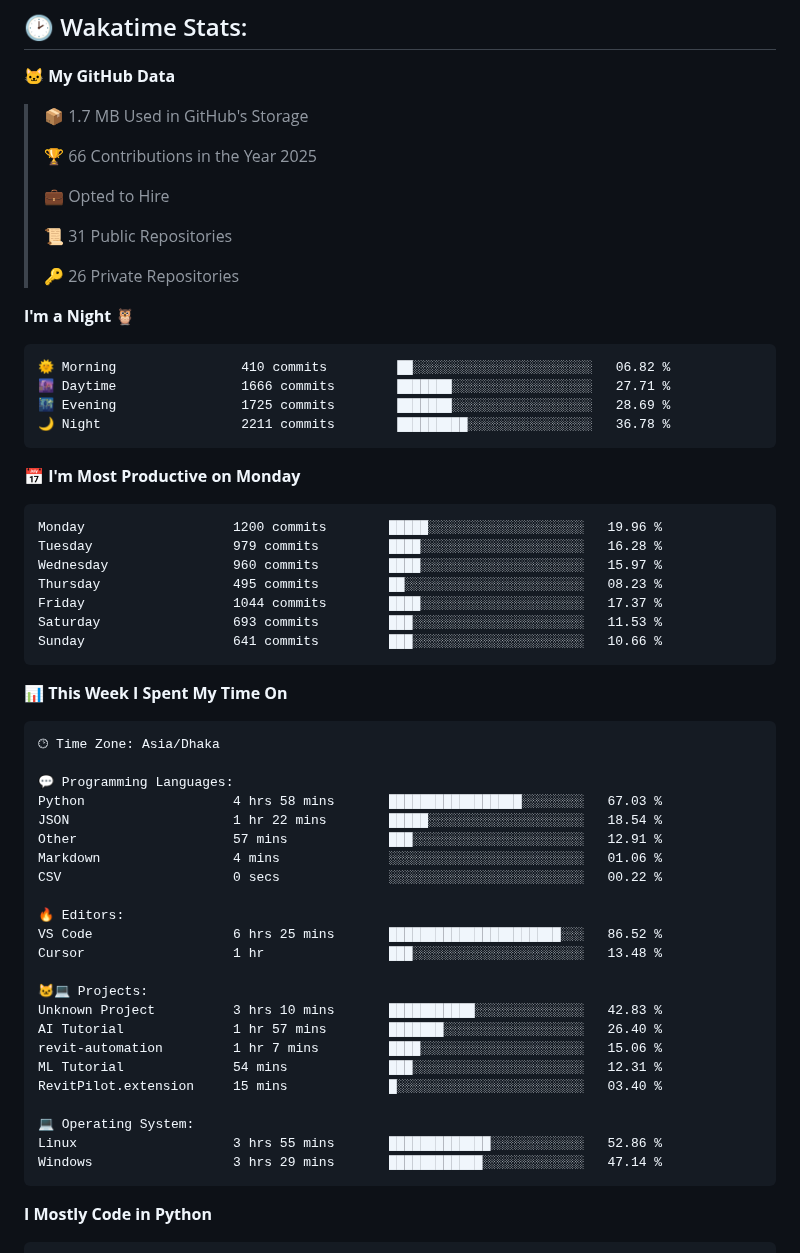
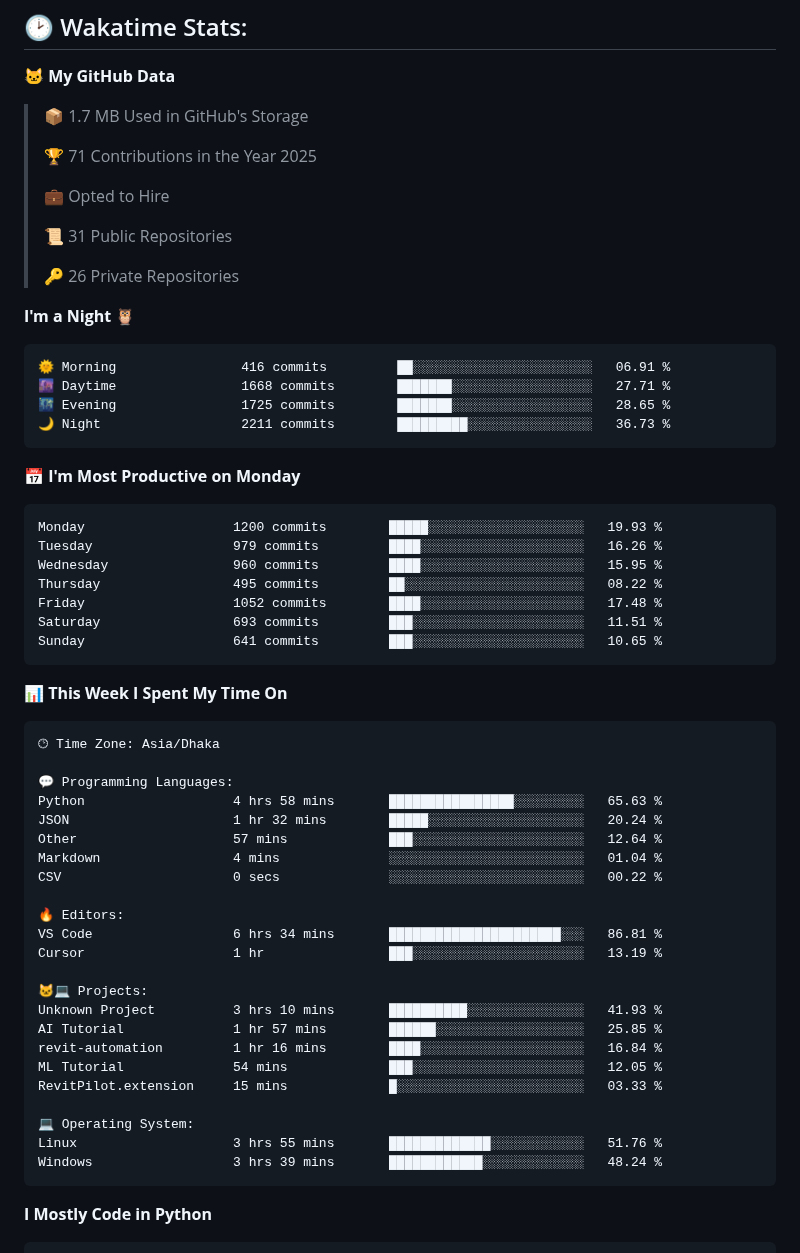
Before and after one commit to mirsazzathossain/mirsazzathossain, a Markdown page: README.md, the part around the change. Drawn GitHub-style.

Commit message:
Updated with Dev Metrics

````diff
--- a/README.md
+++ b/README.md
@@ -147,7 +147,7 @@ Feel free to reach out to discuss **ideas** or ask research-related questions
 
 > 📦 1.7 MB Used in GitHub's Storage
  >
-> 🏆 66 Contributions in the Year 2025
+> 🏆 71 Contributions in the Year 2025
  >
 > 💼 Opted to Hire
  >
@@ -158,21 +158,21 @@ Feel free to reach out to discuss **ideas** or ask research-related questions
 **I'm a Night 🦉**
 
 ```text
-🌞 Morning                410 commits         ██░░░░░░░░░░░░░░░░░░░░░░░   06.82 %
-🌆 Daytime                1666 commits        ███████░░░░░░░░░░░░░░░░░░   27.71 %
-🌃 Evening                1725 commits        ███████░░░░░░░░░░░░░░░░░░   28.69 %
-🌙 Night                  2211 commits        █████████░░░░░░░░░░░░░░░░   36.78 %
+🌞 Morning                416 commits         ██░░░░░░░░░░░░░░░░░░░░░░░   06.91 %
+🌆 Daytime                1668 commits        ███████░░░░░░░░░░░░░░░░░░   27.71 %
+🌃 Evening                1725 commits        ███████░░░░░░░░░░░░░░░░░░   28.65 %
+🌙 Night                  2211 commits        █████████░░░░░░░░░░░░░░░░   36.73 %
 ```
 📅 **I'm Most Productive on Monday**
 
 ```text
-Monday                   1200 commits        █████░░░░░░░░░░░░░░░░░░░░   19.96 %
-Tuesday                  979 commits         ████░░░░░░░░░░░░░░░░░░░░░   16.28 %
-Wednesday                960 commits         ████░░░░░░░░░░░░░░░░░░░░░   15.97 %
-Thursday                 495 commits         ██░░░░░░░░░░░░░░░░░░░░░░░   08.23 %
-Friday                   1044 commits        ████░░░░░░░░░░░░░░░░░░░░░   17.37 %
-Saturday                 693 commits         ███░░░░░░░░░░░░░░░░░░░░░░   11.53 %
-Sunday                   641 commits         ███░░░░░░░░░░░░░░░░░░░░░░   10.66 %
+Monday                   1200 commits        █████░░░░░░░░░░░░░░░░░░░░   19.93 %
+Tuesday                  979 commits         ████░░░░░░░░░░░░░░░░░░░░░   16.26 %
+Wednesday                960 commits         ████░░░░░░░░░░░░░░░░░░░░░   15.95 %
+Thursday                 495 commits         ██░░░░░░░░░░░░░░░░░░░░░░░   08.22 %
+Friday                   1052 commits        ████░░░░░░░░░░░░░░░░░░░░░   17.48 %
+Saturday                 693 commits         ███░░░░░░░░░░░░░░░░░░░░░░   11.51 %
+Sunday                   641 commits         ███░░░░░░░░░░░░░░░░░░░░░░   10.65 %
 ```
 
 
@@ -182,26 +182,26 @@ Sunday                   641 commits         ███░░░░░░░░
 🕑︎ Time Zone: Asia/Dhaka
 
 💬 Programming Languages:
-Python                   4 hrs 58 mins       █████████████████░░░░░░░░   67.03 %
-JSON                     1 hr 22 mins        █████░░░░░░░░░░░░░░░░░░░░   18.54 %
-Other                    57 mins             ███░░░░░░░░░░░░░░░░░░░░░░   12.91 %
-Markdown                 4 mins              ░░░░░░░░░░░░░░░░░░░░░░░░░   01.06 %
+Python                   4 hrs 58 mins       ████████████████░░░░░░░░░   65.63 %
+JSON                     1 hr 32 mins        █████░░░░░░░░░░░░░░░░░░░░   20.24 %
+Other                    57 mins             ███░░░░░░░░░░░░░░░░░░░░░░   12.64 %
+Markdown                 4 mins              ░░░░░░░░░░░░░░░░░░░░░░░░░   01.04 %
 CSV                      0 secs              ░░░░░░░░░░░░░░░░░░░░░░░░░   00.22 %
 
 🔥 Editors:
-VS Code                  6 hrs 25 mins       ██████████████████████░░░   86.52 %
-Cursor                   1 hr                ███░░░░░░░░░░░░░░░░░░░░░░   13.48 %
+VS Code                  6 hrs 34 mins       ██████████████████████░░░   86.81 %
+Cursor                   1 hr                ███░░░░░░░░░░░░░░░░░░░░░░   13.19 %
 
 🐱‍💻 Projects:
-Unknown Project          3 hrs 10 mins       ███████████░░░░░░░░░░░░░░   42.83 %
-AI Tutorial              1 hr 57 mins        ███████░░░░░░░░░░░░░░░░░░   26.40 %
-revit-automation         1 hr 7 mins         ████░░░░░░░░░░░░░░░░░░░░░   15.06 %
-ML Tutorial              54 mins             ███░░░░░░░░░░░░░░░░░░░░░░   12.31 %
-RevitPilot.extension     15 mins             █░░░░░░░░░░░░░░░░░░░░░░░░   03.40 %
+Unknown Project          3 hrs 10 mins       ██████████░░░░░░░░░░░░░░░   41.93 %
+AI Tutorial              1 hr 57 mins        ██████░░░░░░░░░░░░░░░░░░░   25.85 %
+revit-automation         1 hr 16 mins        ████░░░░░░░░░░░░░░░░░░░░░   16.84 %
+ML Tutorial              54 mins             ███░░░░░░░░░░░░░░░░░░░░░░   12.05 %
+RevitPilot.extension     15 mins             █░░░░░░░░░░░░░░░░░░░░░░░░   03.33 %
 
 💻 Operating System:
-Linux                    3 hrs 55 mins       █████████████░░░░░░░░░░░░   52.86 %
-Windows                  3 hrs 29 mins       ████████████░░░░░░░░░░░░░   47.14 %
+Linux                    3 hrs 55 mins       █████████████░░░░░░░░░░░░   51.76 %
+Windows                  3 hrs 39 mins       ████████████░░░░░░░░░░░░░   48.24 %
 ```
 
 **I Mostly Code in Python**
````
